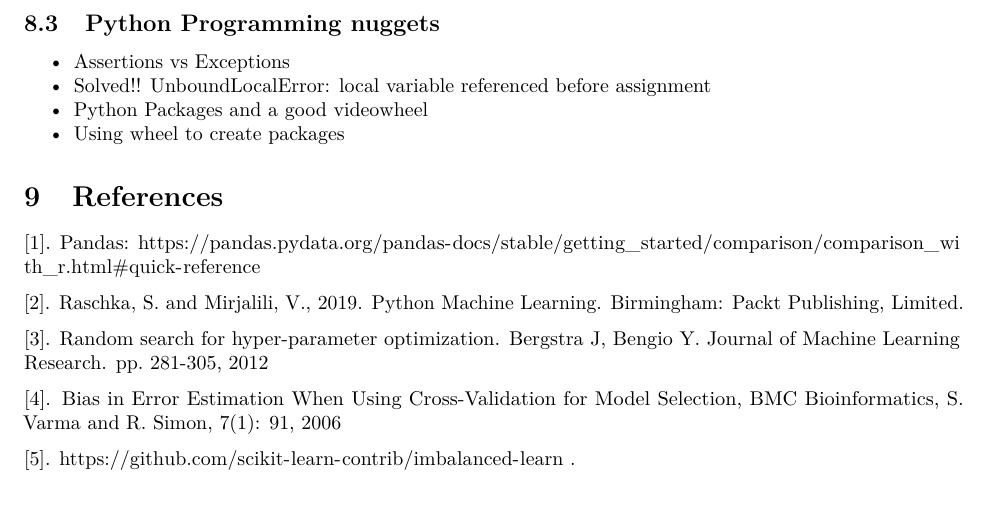
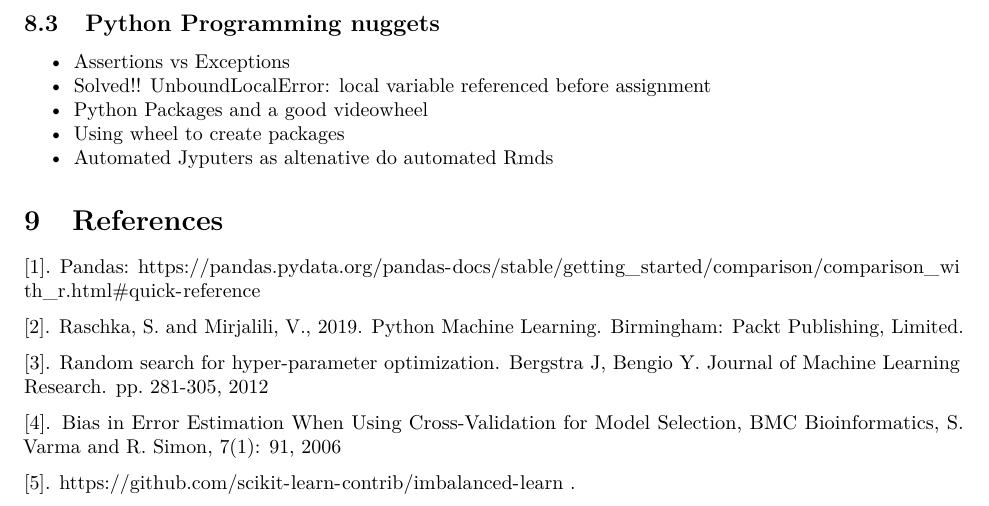
Before and after one commit to leouchoa/R2python, an R Markdown document (R_to_python.Rmd): part of page 13 of 13, cut so that both start at the same text. Rendered offline with R 4.5, knitr and Pandoc, then LaTeX, with nearby package versions; some code elsewhere in the file could not run offline.

Commit message:
Update R_to_python.Rmd

```diff
--- a/R_to_python.Rmd
+++ b/R_to_python.Rmd
@@ -640,6 +640,7 @@ loaded_object = joblib.load(filename)
 - [Solved!! UnboundLocalError: local variable referenced before assignment](https://careerkarma.com/blog/python-local-variable-referenced-before-assignment/)
 - [Python Packages](https://python-packaging-tutorial.readthedocs.io/en/latest/setup_py.html) and a [good video](https://www.youtube.com/watch?v=wCGsLqHOT2I)wheel
 - [Using wheel to create packages](https://hynek.me/articles/sharing-your-labor-of-love-pypi-quick-and-dirty/)
+- [Automated Jyputers as altenative do automated Rmds](https://medium.com/capital-fund-management/automated-reports-with-jupyter-notebooks-using-jupytext-and-papermill-619e60c37330)
 
 \section{References}
 
```
